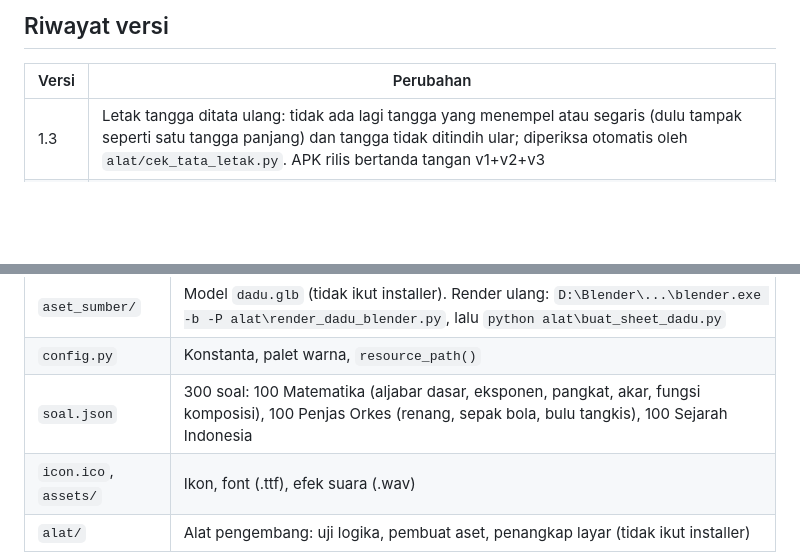
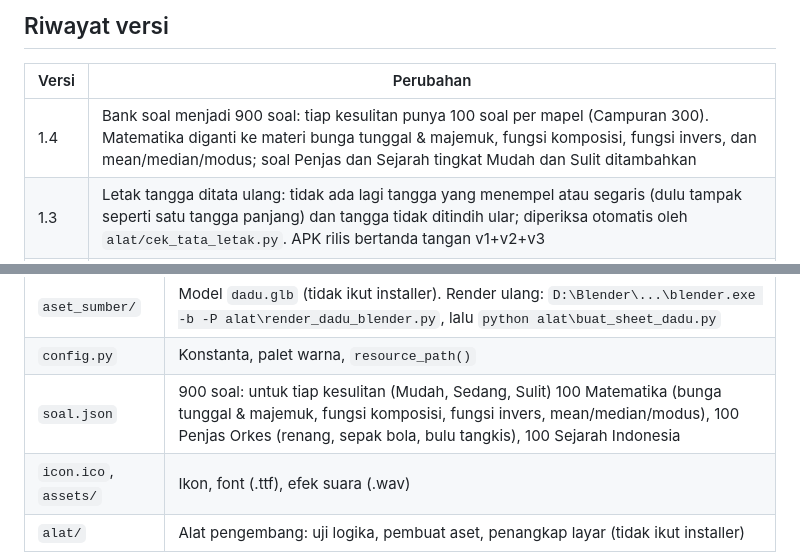
Before and after one commit to FazaRizkyA/ular-tangga-kuis, a Markdown page: README.md, 2 parts joined by grey strips. Rendered like a GitHub page; blank space fills up the shorter version.

```diff
--- a/README.md
+++ b/README.md
@@ -91,6 +105,7 @@ menu dan installer mengikuti otomatis.
 
 | Versi | Perubahan |
 | --- | --- |
+| 1.4 | Bank soal menjadi 900 soal: tiap kesulitan punya 100 soal per mapel (Campuran 300). Matematika diganti ke materi bunga tunggal & majemuk, fungsi komposisi, fungsi invers, dan mean/median/modus; soal Penjas dan Sejarah tingkat Mudah dan Sulit ditambahkan |
 | 1.3 | Letak tangga ditata ulang: tidak ada lagi tangga yang menempel atau segaris (dulu tampak seperti satu tangga panjang) dan tangga tidak ditindih ular; diperiksa otomatis oleh `alat/cek_tata_letak.py`. APK rilis bertanda tangan v1+v2+v3 |
 | 1.2 | Versi Android (APK) dari kode yang sama: layar penuh landscape, kendali sentuh, keyboard layar; build APK otomatis lewat GitHub Actions |
 | 1.1 | Papan 8 x 8 (64 petak); tingkat kesulitan Mudah/Sedang/Sulit; 300 soal tanpa pengulangan; rumus Matematika ditulis bersusun (pecahan, pangkat, akar); dadu 3D hasil render Blender; tampilan digambar di resolusi layar sehingga tajam saat layar penuh (F11) |
@@ -156,7 +175,7 @@ ular-tangga-kuis/
 | `dadu3d.py` | Class `DaduRender`: animasi dadu 3D hasil render Blender dari `aset_sumber/dadu.glb`; class `Dadu3D`: dadu kubus buatan kode sebagai cadangan |
 | `aset_sumber/` | Model `dadu.glb` (tidak ikut installer). Render ulang: `D:\Blender\...\blender.exe -b -P alat\render_dadu_blender.py`, lalu `python alat\buat_sheet_dadu.py` |
 | `config.py` | Konstanta, palet warna, `resource_path()` |
-| `soal.json` | 300 soal: 100 Matematika (aljabar dasar, eksponen, pangkat, akar, fungsi komposisi), 100 Penjas Orkes (renang, sepak bola, bulu tangkis), 100 Sejarah Indonesia |
+| `soal.json` | 900 soal: untuk tiap kesulitan (Mudah, Sedang, Sulit) 100 Matematika (bunga tunggal & majemuk, fungsi komposisi, fungsi invers, mean/median/modus), 100 Penjas Orkes (renang, sepak bola, bulu tangkis), 100 Sejarah Indonesia |
 | `icon.ico`, `assets/` | Ikon, font (.ttf), efek suara (.wav) |
 | `alat/` | Alat pengembang: uji logika, pembuat aset, penangkap layar (tidak ikut installer) |
 
```
Also changed, not shown: other parts of README.md (+28 -10 lines), docs/gambar/rumus_pecahan.png, 13 other files.
